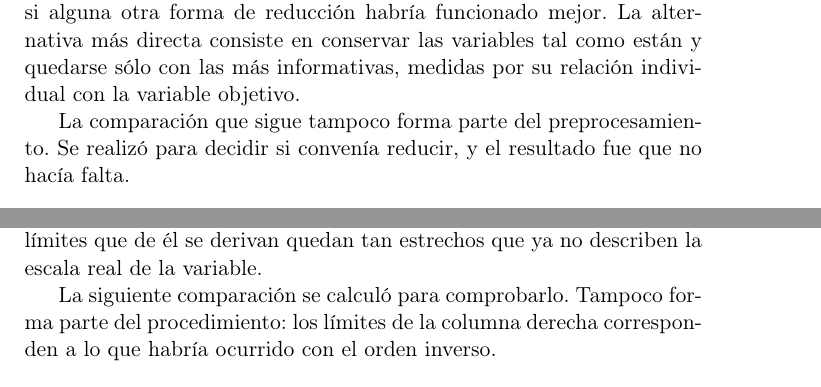
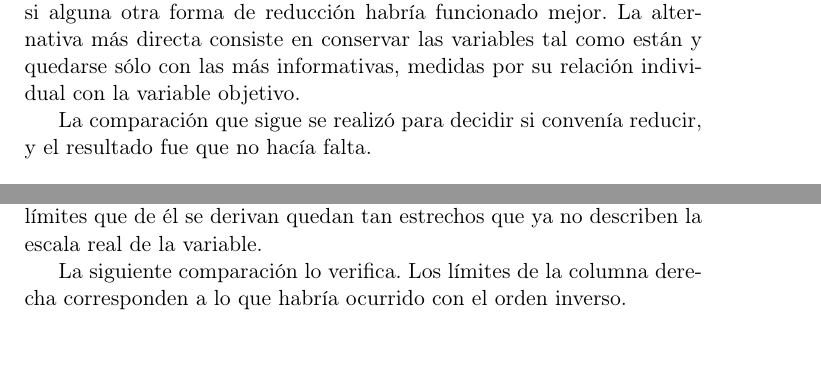
Before and after one commit to JozMdz/Realidad_Virtual, a LaTeX document (documentos/01_preprocesamiento.tex): two parts of pages 21 and 23 of 26, joined at a grey line, cut so that both start at the same text, the shorter picture padded with empty space. Compiled offline with pdfLaTeX.

Commit message:
Reemplaza las aclaraciones por una nota general de reproducibilidad
Las tres secciones de comprobacion aclaraban por separado que no
formaban parte del procedimiento y que se habian hecho una sola vez. La
frase describia mal el trabajo: esas tablas las calcula
generar_material.py, que esta versionado, de modo que no son mediciones
sueltas sino material reproducible.

Las aclaraciones se retiran y en su lugar la introduccion explica una
sola vez que todo el material del documento se genera con el mismo
script, incluidas las tablas de verificacion, que no modifican los datos
ni integran el procedimiento.

Co-Authored-By: Claude Opus 5 <noreply@anthropic.com>
Claude-Session: https://claude.ai/code/session_01JR7vQFhyn7McYYj5jTHVNT

```diff
--- a/documentos/01_preprocesamiento.tex
+++ b/documentos/01_preprocesamiento.tex
@@ -445,8 +450,8 @@
 tal como están y quedarse sólo con las más informativas, medidas por su relación individual con la
 variable objetivo.
 
-La comparación que sigue tampoco forma parte del preprocesamiento. Se realizó para decidir si
-convenía reducir, y el resultado fue que no hacía falta.
+La comparación que sigue se realizó para decidir si convenía reducir, y el resultado fue que no
+hacía falta.
 
 \input{tablas/reduccion.tex}
 
@@ -505,8 +510,8 @@
 cuartiles se juntan alrededor del centro, el rango intercuartílico casi desaparece y los límites
 que de él se derivan quedan tan estrechos que ya no describen la escala real de la variable.
 
-La siguiente comparación se calculó para comprobarlo. Tampoco forma parte del procedimiento: los
-límites de la columna derecha corresponden a lo que habría ocurrido con el orden inverso.
+La siguiente comparación lo verifica. Los límites de la columna derecha corresponden a lo que
+habría ocurrido con el orden inverso.
 
 \input{tablas/orden-ric.tex}
 
```
Also changed, not shown: documentos/01_preprocesamiento.tex (11 more changed lines).
